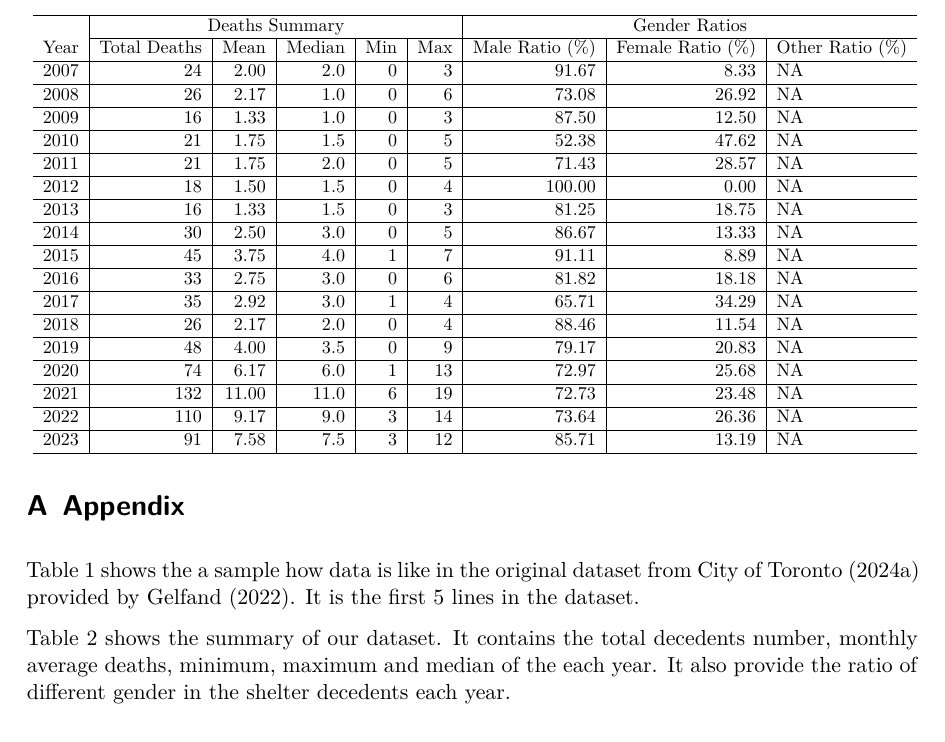
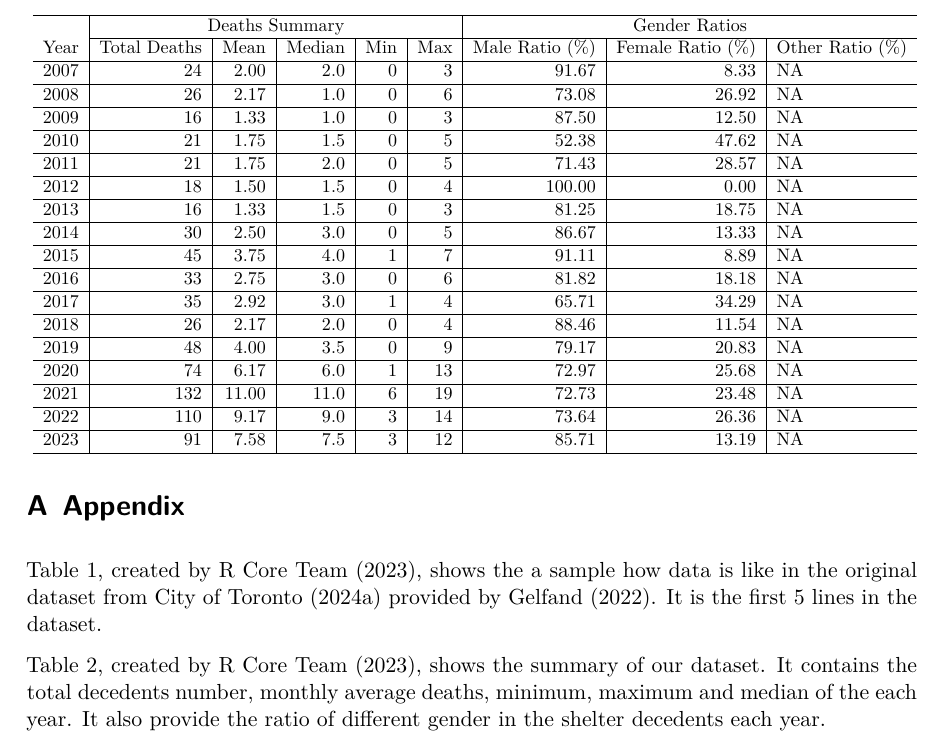
Before and after one commit to EveHughes/ShelterDeath, a Quarto document (paper/paper.qmd): part of page 10 of 11, cut so that both start at the same text. The pictures show the output file paper/paper.pdf that the author committed with the source.

Commit message:
add intext reference in paper

````diff
--- a/paper/paper.qmd
+++ b/paper/paper.qmd
@@ -263,9 +263,9 @@ Finally, this study highlights several areas for future research. Further resear
 \appendix
 
 # Appendix {#sec-appendix}
-Table 1 shows the a sample how data is like in the original dataset from @toronto_shelter_deaths provided by @opendatatoronto. It is the first 5 lines in the dataset.
+Table 1, created by @citeR, shows the a sample how data is like in the original dataset from @toronto_shelter_deaths provided by @opendatatoronto. It is the first 5 lines in the dataset.
 
-Table 2 shows the summary of our dataset. It contains the total decedents number, monthly average deaths, minimum, maximum and median of the each year. It also provide the ratio of different gender in the shelter decedents each year.
+Table 2, created by @citeR, shows the summary of our dataset. It contains the total decedents number, monthly average deaths, minimum, maximum and median of the each year. It also provide the ratio of different gender in the shelter decedents each year.
 
 ```{r echo=FALSE, message=FALSE, warning=FALSE}
 # Get first 20 lines in the data set as a sample
````
Also changed, not shown: paper/paper.pdf, paper/paper.qmd (2 more changed lines).
